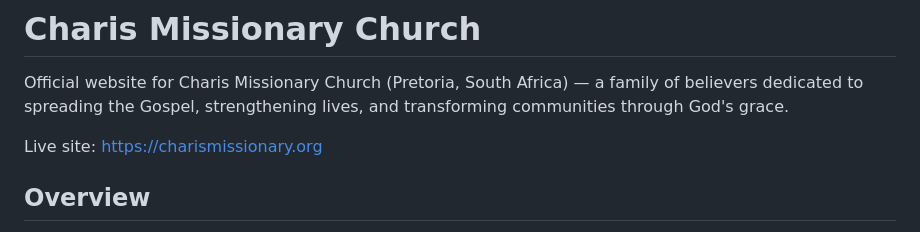
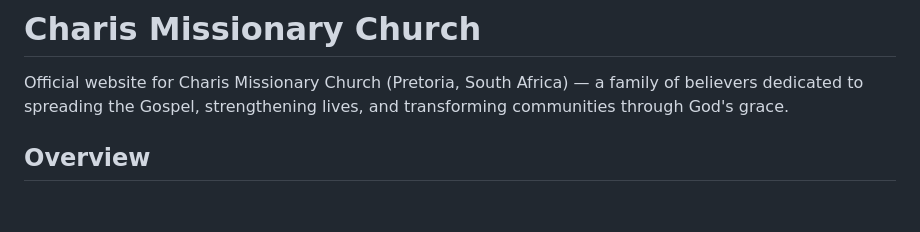
Before and after one commit to Kamo5820/CharisMissionaryChurch, a Markdown page: README.md, the part around the change. Rendered like a GitHub page; blank space fills up the shorter version.

Commit message:
Remove live site link from README

```diff
--- a/README.md
+++ b/README.md
@@ -1,8 +1,6 @@
 # Charis Missionary Church
 
 Official website for Charis Missionary Church (Pretoria, South Africa) — a family of believers dedicated to spreading the Gospel, strengthening lives, and transforming communities through God's grace.
-
-Live site: https://charismissionary.org
 
 ## Overview
 
```
